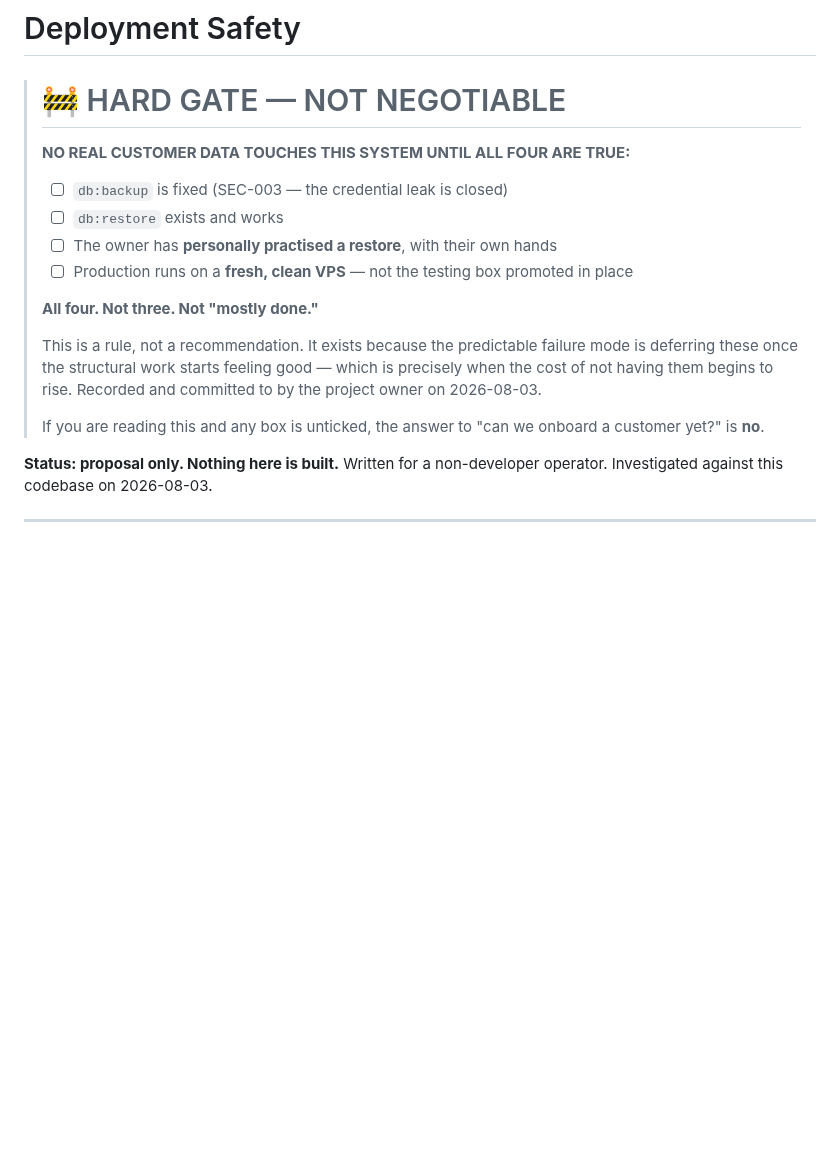
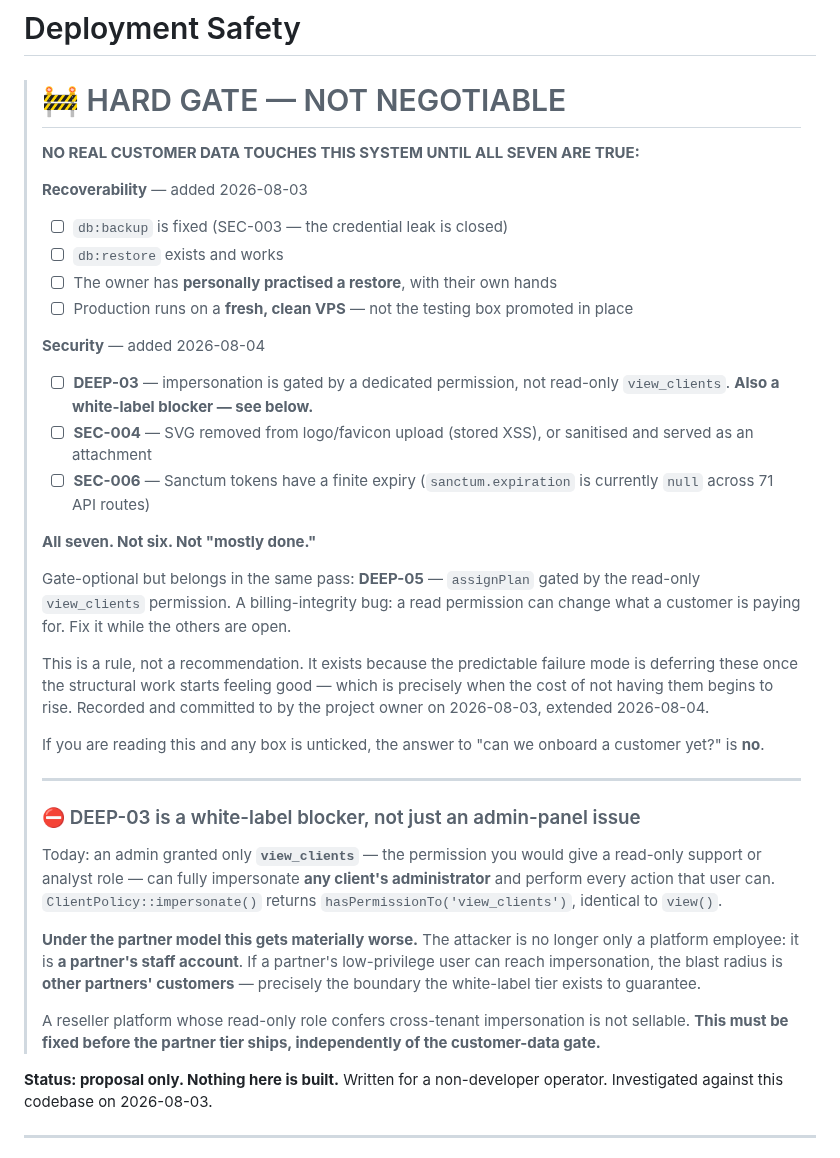
Before and after one commit to honeygarg389/Automation_Xpert, a Markdown page: docs/deployment-safety.md, the part around the change. Drawn GitHub-style; blank space fills up the shorter version.

Commit message:
docs: add DEEP-03, SEC-004, SEC-006 to the hard gate; DEEP-03 is a white-label blocker
The customer-data gate grows from four conditions to seven. Four confirmed
security findings were sitting unscheduled inside audit documents; three now
gate customer data alongside the recoverability conditions.

  5. DEEP-03 — impersonation gated by the read-only view_clients permission
  6. SEC-004 — SVG accepted for logo/favicon upload (stored XSS)
  7. SEC-006 — Sanctum tokens never expire, across 71 API routes

DEEP-05 (assignPlan behind a read permission) is recorded as gate-optional but
belongs in the same pass — a read permission that can change what a customer is
paying for is a billing-integrity bug.

DEEP-03 escalated with the partner-model connection stated explicitly in the
finding itself, not only at the gate. Today the attacker is a platform employee
holding view_clients. Under the partner tier it is a PARTNER'S STAFF ACCOUNT,
and the blast radius becomes other partners' customers — the exact boundary
white-label exists to guarantee. view_clients is precisely what a partner would
hand a support agent. It must therefore be fixed before the partner tier ships,
independently of the customer-data gate; the two deadlines differ and the
finding is subject to the earlier.

Also notes the compounding interaction with G-1d: once partner reassignment
exists, stale workspace membership grants lingering access while read-permission
impersonation grants it to the wrong role.

Nothing fixed here — recorded so it cannot be forgotten.

```diff
--- a/docs/deployment-safety.md
+++ b/docs/deployment-safety.md
@@ -2,22 +2,55 @@
 
 > # 🚧 HARD GATE — NOT NEGOTIABLE
 >
-> **NO REAL CUSTOMER DATA TOUCHES THIS SYSTEM UNTIL ALL FOUR ARE TRUE:**
+> **NO REAL CUSTOMER DATA TOUCHES THIS SYSTEM UNTIL ALL SEVEN ARE TRUE:**
+>
+> **Recoverability** — added 2026-08-03
 >
 > 1. ☐ `db:backup` is fixed (SEC-003 — the credential leak is closed)
 > 2. ☐ `db:restore` exists and works
 > 3. ☐ The owner has **personally practised a restore**, with their own hands
 > 4. ☐ Production runs on a **fresh, clean VPS** — not the testing box promoted in place
 >
-> **All four. Not three. Not "mostly done."**
+> **Security** — added 2026-08-04
+>
+> 5. ☐ **DEEP-03** — impersonation is gated by a dedicated permission, not read-only
+>        `view_clients`. **Also a white-label blocker — see below.**
+> 6. ☐ **SEC-004** — SVG removed from logo/favicon upload (stored XSS), or sanitised and
+>        served as an attachment
+> 7. ☐ **SEC-006** — Sanctum tokens have a finite expiry (`sanctum.expiration` is currently
+>        `null` across 71 API routes)
+>
+> **All seven. Not six. Not "mostly done."**
+>
+> Gate-optional but belongs in the same pass: **DEEP-05** — `assignPlan` gated by the
+> read-only `view_clients` permission. A billing-integrity bug: a read permission can change
+> what a customer is paying for. Fix it while the others are open.
 >
 > This is a rule, not a recommendation. It exists because the predictable failure mode is
 > deferring these once the structural work starts feeling good — which is precisely when the
 > cost of not having them begins to rise. Recorded and committed to by the project owner on
-> 2026-08-03.
+> 2026-08-03, extended 2026-08-04.
 >
 > If you are reading this and any box is unticked, the answer to "can we onboard a customer
 > yet?" is **no**.
+>
+> ---
+>
+> ### ⛔ DEEP-03 is a white-label blocker, not just an admin-panel issue
+>
+> Today: an admin granted only **`view_clients`** — the permission you would give a read-only
+> support or analyst role — can fully impersonate **any client's administrator** and perform
+> every action that user can. `ClientPolicy::impersonate()` returns
+> `hasPermissionTo('view_clients')`, identical to `view()`.
+>
+> **Under the partner model this gets materially worse.** The attacker is no longer only a
+> platform employee: it is **a partner's staff account**. If a partner's low-privilege user
+> can reach impersonation, the blast radius is **other partners' customers** — precisely the
+> boundary the white-label tier exists to guarantee.
+>
+> A reseller platform whose read-only role confers cross-tenant impersonation is not sellable.
+> **This must be fixed before the partner tier ships, independently of the customer-data
+> gate.**
 
 
 
```
Also changed, not shown: docs/project-security-deep-dive.md (+24 -0 lines).
